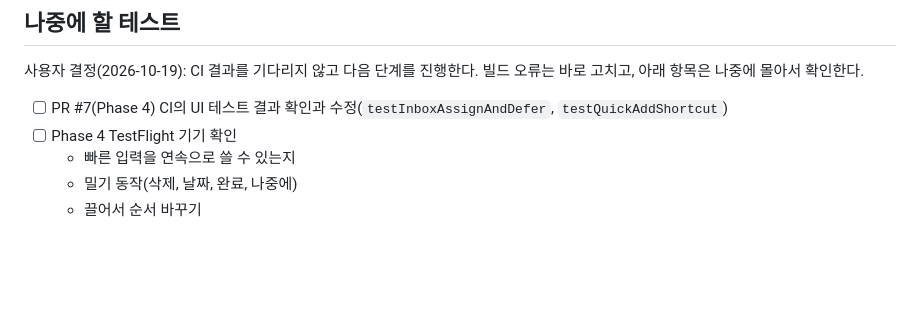
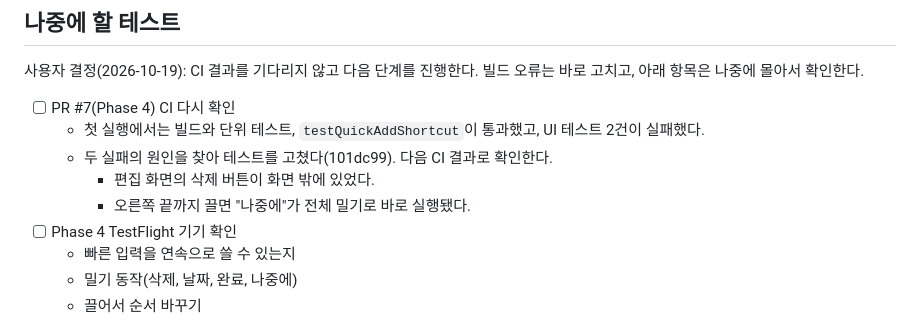
Before and after one commit to swpark3179/DayGrid, a Markdown page: docs/ROADMAP.md, the part around the change. Rendered like a GitHub page; blank space fills up the shorter version.

Commit message:
Roadmap: note the Phase 4 UI test fixes in the deferred test list
Co-Authored-By: Claude Opus 5.5 <noreply@anthropic.com>
Claude-Session: https://claude.ai/code/session_014pqYLiHUTHKGxptxVwMewe

```diff
--- a/docs/ROADMAP.md
+++ b/docs/ROADMAP.md
@@ -188,7 +188,11 @@ docs/ROADMAP.md, CLAUDE.md
 ## 나중에 할 테스트
 사용자 결정(2026-10-19): CI 결과를 기다리지 않고 다음 단계를 진행한다. 빌드 오류는 바로 고치고, 아래 항목은 나중에 몰아서 확인한다.
 
-- [ ] PR #7(Phase 4) CI의 UI 테스트 결과 확인과 수정(`testInboxAssignAndDefer`, `testQuickAddShortcut`)
+- [ ] PR #7(Phase 4) CI 다시 확인
+  - 첫 실행에서는 빌드와 단위 테스트, `testQuickAddShortcut`이 통과했고, UI 테스트 2건이 실패했다.
+  - 두 실패의 원인을 찾아 테스트를 고쳤다(101dc99). 다음 CI 결과로 확인한다.
+    - 편집 화면의 삭제 버튼이 화면 밖에 있었다.
+    - 오른쪽 끝까지 끌면 "나중에"가 전체 밀기로 바로 실행됐다.
 - [ ] Phase 4 TestFlight 기기 확인
   - 빠른 입력을 연속으로 쓸 수 있는지
   - 밀기 동작(삭제, 날짜, 완료, 나중에)
```
